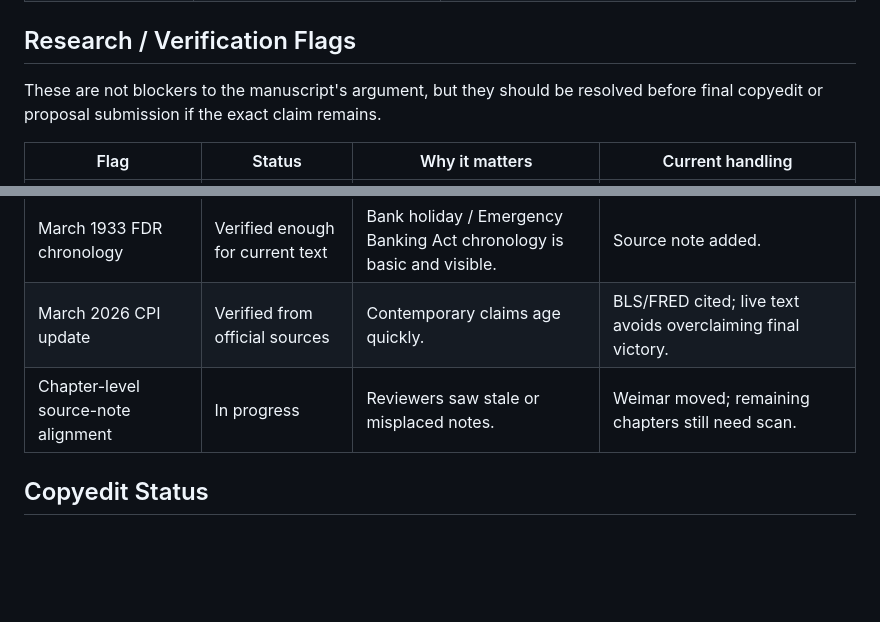
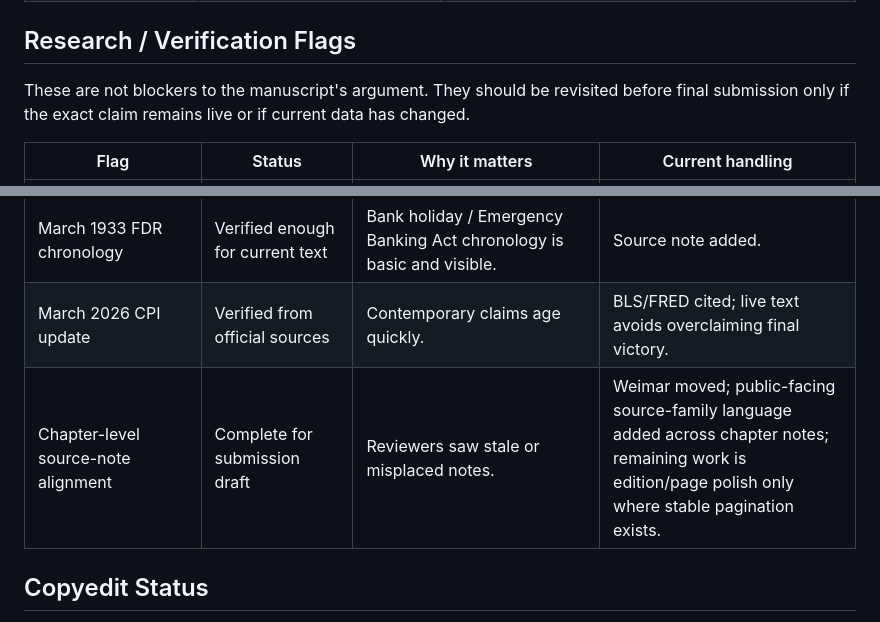
Before and after one commit to mishkinf/money-trust-and-power-book, a Markdown page: Plans/FINAL-FINISHING-PASS-2026-04-29.md, 2 parts joined by grey strips. GitHub-like rendering; blank space fills up the shorter version.

```diff
--- a/Plans/FINAL-FINISHING-PASS-2026-04-29.md
+++ b/Plans/FINAL-FINISHING-PASS-2026-04-29.md
@@ -64,7 +64,7 @@ Do not add bulk or reopen the book's architecture unless a fact-check reveals a
 
 ## Research / Verification Flags
 
-These are not blockers to the manuscript's argument, but they should be resolved before final copyedit or proposal submission if the exact claim remains.
+These are not blockers to the manuscript's argument. They should be revisited before final submission only if the exact claim remains live or if current data has changed.
 
 | Flag | Status | Why it matters | Current handling |
 |---|---|---|---|
@@ -72,7 +72,7 @@ These are not blockers to the manuscript's argument, but they should be resolved
 | Bear Stearns/Maiden Lane mechanics | Verified enough for current text | Official Fed sources support the balance-sheet/emergency-facility framing. | Source note added. |
 | March 1933 FDR chronology | Verified enough for current text | Bank holiday / Emergency Banking Act chronology is basic and visible. | Source note added. |
 | March 2026 CPI update | Verified from official sources | Contemporary claims age quickly. | BLS/FRED cited; live text avoids overclaiming final victory. |
-| Chapter-level source-note alignment | In progress | Reviewers saw stale or misplaced notes. | Weimar moved; remaining chapters still need scan. |
+| Chapter-level source-note alignment | Complete for submission draft | Reviewers saw stale or misplaced notes. | Weimar moved; public-facing source-family language added across chapter notes; remaining work is edition/page polish only where stable pagination exists. |
 
 ## Copyedit Status
 
```
Also changed, not shown: Plans/FIVE-OF-FIVE-REVISION-PROGRESS.md (+1 -1 lines), Proposal/BOOK-PROPOSAL-DRAFT-2026-04-29.md (+1 -1 lines).
